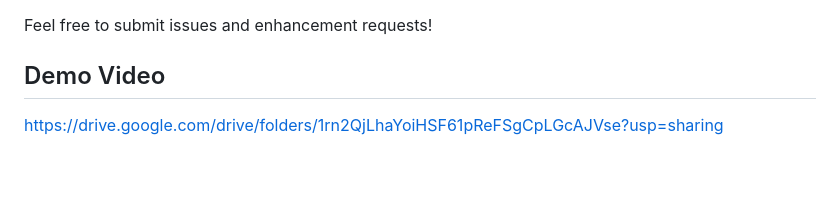
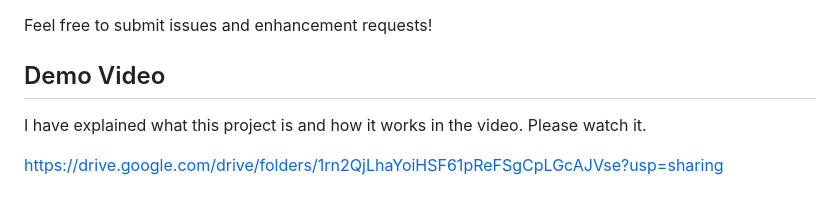
Before and after one commit to NDivyabharathi/emotion-cipher, a Markdown page: README.md, the part around the change. GitHub-like rendering; blank space fills up the shorter version.

```diff
--- a/README.md
+++ b/README.md
@@ -192,4 +192,6 @@ Feel free to submit issues and enhancement requests!
 
 ## Demo Video
 
+I have explained what this project is and how it works in the video. Please watch it.
+
 https://drive.google.com/drive/folders/1rn2QjLhaYoiHSF61pReFSgCpLGcAJVse?usp=sharing
```
